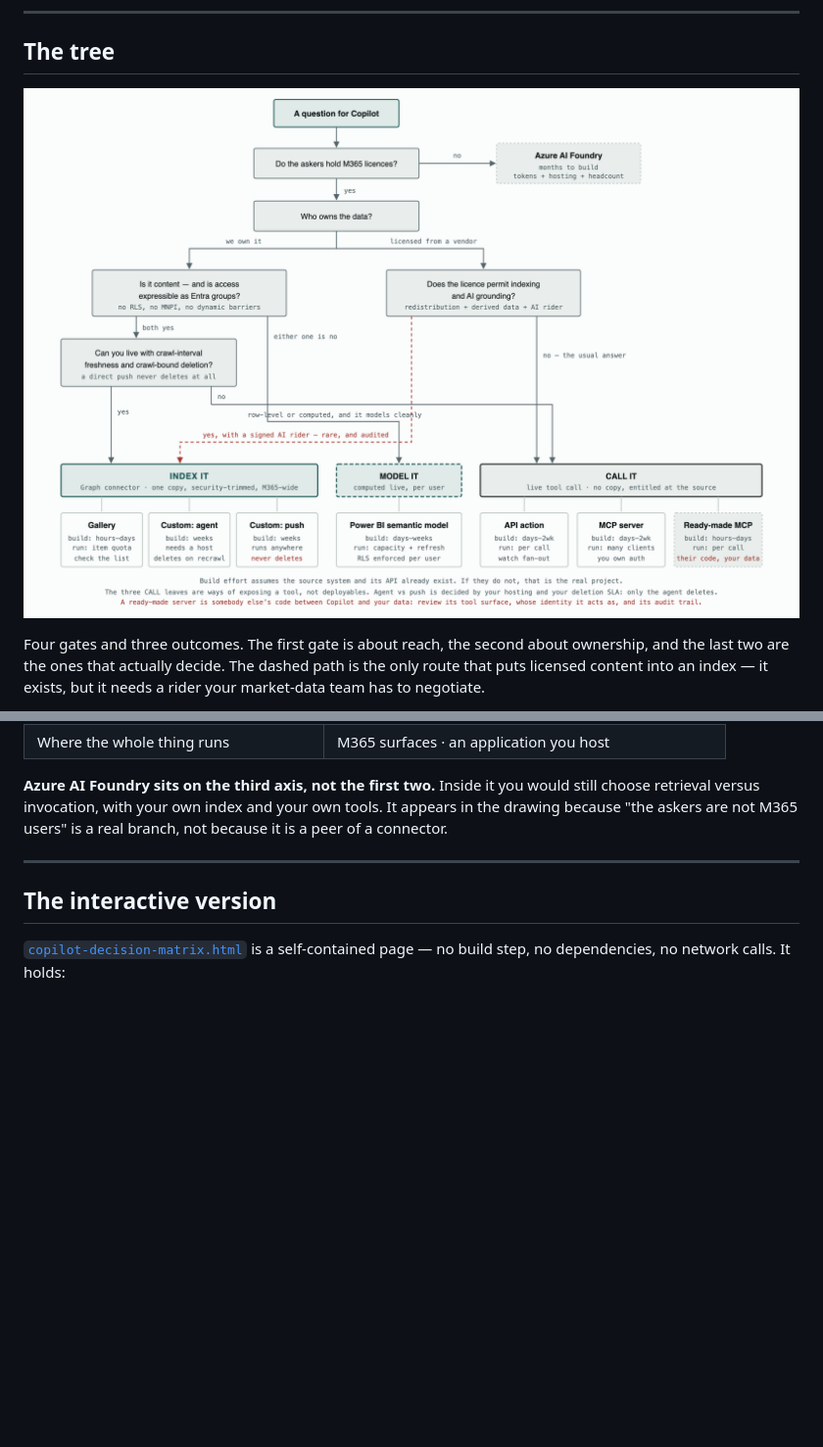
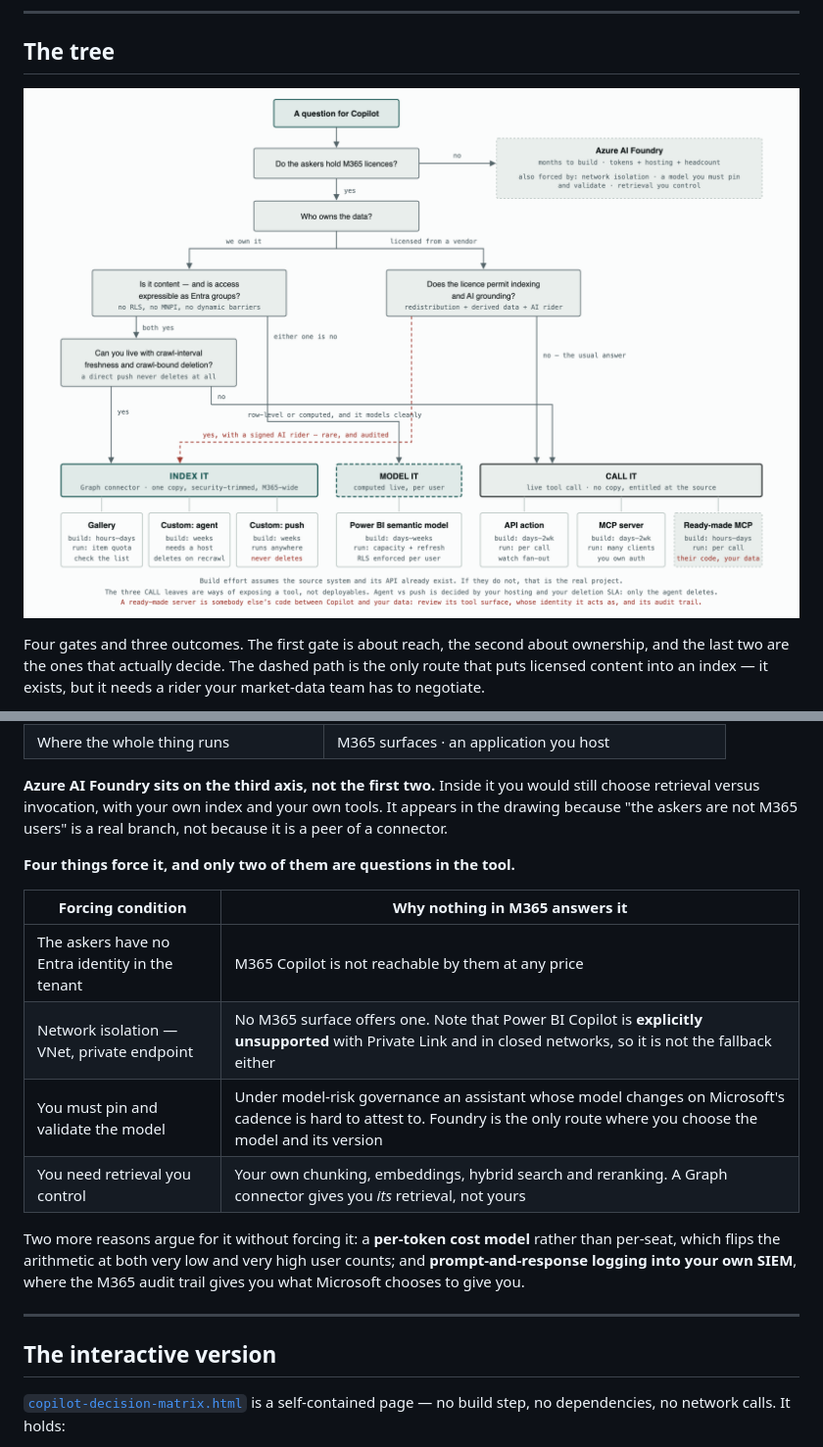
Before and after one commit to JosephSaad/m365-copilot-connectors, a Markdown page: docs/COPILOT-ROUTING.md, 2 parts joined by grey strips. Shown at 98% size. GitHub-like rendering; pictures changed too: docs/copilot-route-decision-tree.png; blank space fills up the shorter version.

Commit message:
Confirm the Power BI capacity licensing, and say what really forces Foundry
The Power BI warning previously hedged - "confirm which SKU you are on" - because
I was not willing to name a tier from memory. Checked against Microsoft Learn
(copilot-enable-power-bi and copilot-enable-fabric, both current), and the facts
are worth having exactly:

  - Paid Fabric F2 or higher, or Power BI Premium P1 or higher. Not F64, which
    was the older bar and is the number most people still quote.
  - Pro and PPU workspaces do not support Copilot on their own; they need
    assigning to a Fabric Copilot capacity.
  - Trial SKUs and trial capacities are not supported at all. That is the usual
    reason a proof of concept works and the pilot does not.
  - No separate per-user licence, and no M365 Copilot licence either. It draws
    on capacity units metered on prompt and response tokens, so the cost lands
    on whoever owns the capacity rather than arriving as a bill.

Two findings matter more than the tiers for a regulated deployment, and neither
was in the tool before:

  - Copilot is NOT supported with Private Link or in closed network
    environments. For data behind network isolation this route does not exist,
    and Power BI is not the fallback when isolation rules out everything else.
  - Where Azure OpenAI is unavailable in the capacity's region, Copilot works
    only if an admin permits data to be processed outside the capacity's
    geographic region, compliance boundary or national cloud. That is a decision
    with a paper trail rather than a toggle.

Foundry also gets an honest account of what forces it. The tool routed to it on
two gates - askers outside the tenant, and network isolation - and the drawing
showed only the first. Two more force it and are not questions: a model you must
pin and validate, which model-risk governance asks for and no M365 surface
offers, and retrieval you control rather than the retrieval a connector hands
you. Both are now annotated on the drawing, tabulated in the write-up, and
raised as a warning on every route that is not already Foundry.

Co-Authored-By: Claude Opus 5 <noreply@anthropic.com>

```diff
--- a/docs/COPILOT-ROUTING.md
+++ b/docs/COPILOT-ROUTING.md
@@ -82,6 +82,20 @@ Three axes are in play, and only same-axis choices are alternatives:
 would still choose retrieval versus invocation, with your own index and your own
 tools. It appears in the drawing because "the askers are not M365 users" is a
 real branch, not because it is a peer of a connector.
+
+**Four things force it, and only two of them are questions in the tool.**
+
+| Forcing condition | Why nothing in M365 answers it |
+|---|---|
+| The askers have no Entra identity in the tenant | M365 Copilot is not reachable by them at any price |
+| Network isolation — VNet, private endpoint | No M365 surface offers one. Note that Power BI Copilot is **explicitly unsupported** with Private Link and in closed networks, so it is not the fallback either |
+| You must pin and validate the model | Under model-risk governance an assistant whose model changes on Microsoft's cadence is hard to attest to. Foundry is the only route where you choose the model and its version |
+| You need retrieval you control | Your own chunking, embeddings, hybrid search and reranking. A Graph connector gives you *its* retrieval, not yours |
+
+Two more reasons argue for it without forcing it: a **per-token cost model**
+rather than per-seat, which flips the arithmetic at both very low and very high
+user counts; and **prompt-and-response logging into your own SIEM**, where the
+M365 audit trail gives you what Microsoft chooses to give you.
 
 ---
 
```
Also changed, not shown: docs/copilot-route-decision-tree-dark.png, 1 other file.
